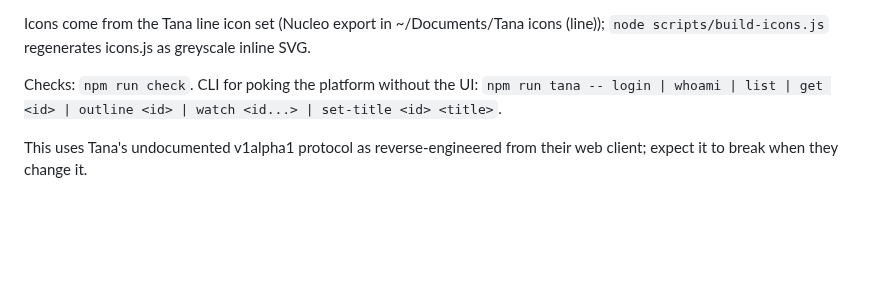
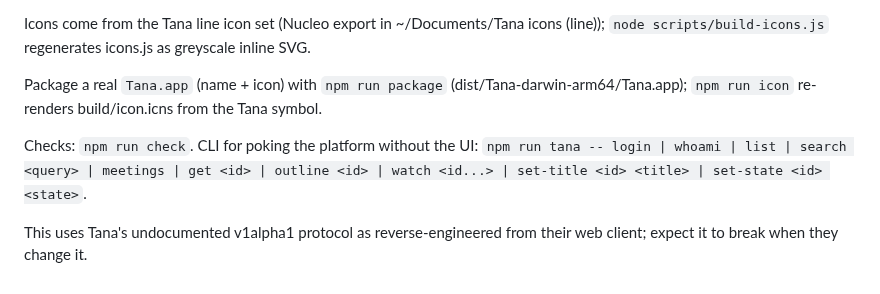
Before and after one commit to foeken/orbital, a Markdown page: README.md, the part around the change. Drawn GitHub-style; blank space fills up the shorter version.

Commit message:
Cmd+K command palette with top-level views, Cmd+S live search, undo/redo (Loro UndoManager), Cmd+Shift+Backspace, CLI search/set-state

```diff
--- a/README.md
+++ b/README.md
@@ -13,6 +13,8 @@ Layout: `sdk/` is a generic Tana platform client (graph queries, sync stream, Lo
 
 Icons come from the Tana line icon set (Nucleo export in ~/Documents/Tana icons (line)); `node scripts/build-icons.js` regenerates icons.js as greyscale inline SVG.
 
-Checks: `npm run check`. CLI for poking the platform without the UI: `npm run tana -- login | whoami | list | get <id> | outline <id> | watch <id...> | set-title <id> <title>`.
+Package a real `Tana.app` (name + icon) with `npm run package` (dist/Tana-darwin-arm64/Tana.app); `npm run icon` re-renders build/icon.icns from the Tana symbol.
+
+Checks: `npm run check`. CLI for poking the platform without the UI: `npm run tana -- login | whoami | list | search <query> | meetings | get <id> | outline <id> | watch <id...> | set-title <id> <title> | set-state <id> <state>`.
 
 This uses Tana's undocumented v1alpha1 protocol as reverse-engineered from their web client; expect it to break when they change it.
```
Also changed, not shown: docs/OUTLINER.md (+19 -0 lines), build/icon.png (added), 14 other files.
